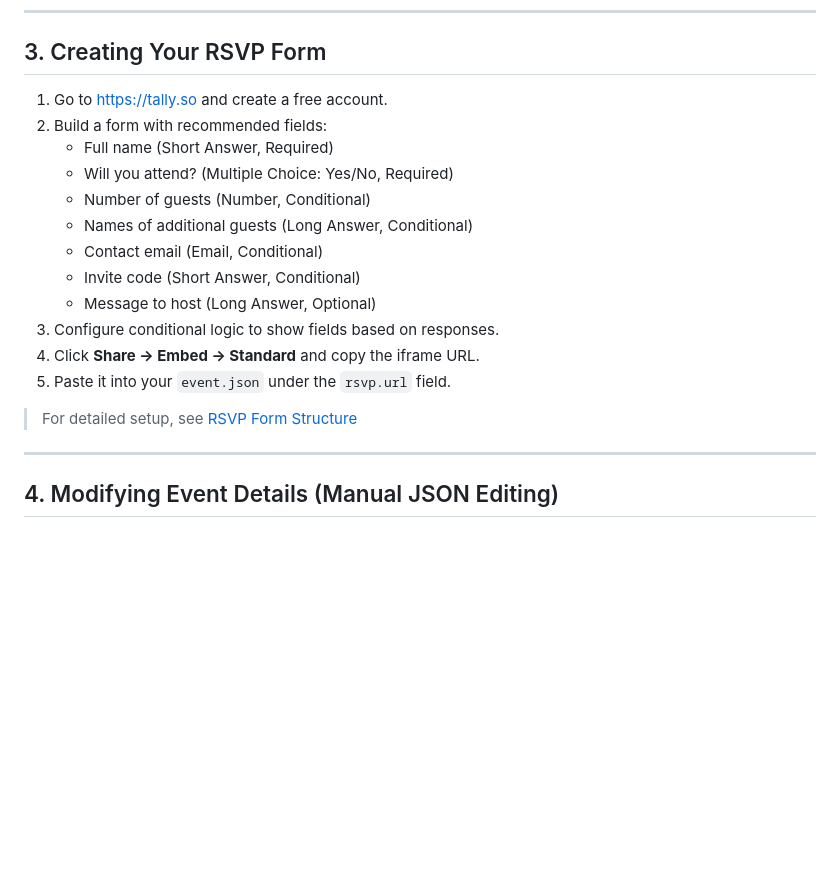
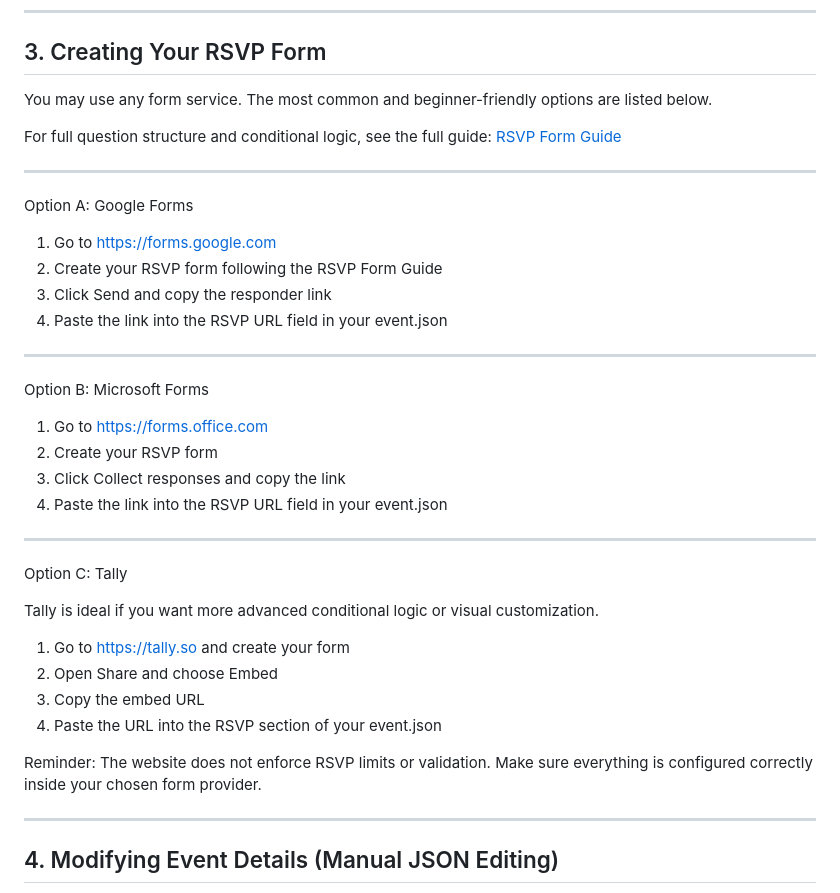
Before and after one commit to Rainier-PS/Invitation-Template, a Markdown page: docs/USAGE_GUIDE.md, the part around the change. Rendered like a GitHub page; blank space fills up the shorter version.

```diff
--- a/docs/USAGE_GUIDE.md
+++ b/docs/USAGE_GUIDE.md
@@ -40,20 +40,42 @@ To simplify editing, use the **visual JSON builder**:
 
 ## 3. Creating Your RSVP Form
 
-1. Go to [https://tally.so](https://tally.so) and create a free account.
-2. Build a form with recommended fields:
-   - Full name (Short Answer, Required)
-   - Will you attend? (Multiple Choice: Yes/No, Required)
-   - Number of guests (Number, Conditional)
-   - Names of additional guests (Long Answer, Conditional)
-   - Contact email (Email, Conditional)
-   - Invite code (Short Answer, Conditional)
-   - Message to host (Long Answer, Optional)
-3. Configure conditional logic to show fields based on responses.
-4. Click **Share → Embed → Standard** and copy the iframe URL.
-5. Paste it into your `event.json` under the `rsvp.url` field.
+You may use any form service. The most common and beginner-friendly options are listed below.
 
-> For detailed setup, see [RSVP Form Structure](https://github.com/Rainier-PS/Invitation-Template/blob/main/docs/RSVP_FORM_STRUCTURE.md)
+For full question structure and conditional logic, see the full guide:
+[RSVP Form Guide](https://github.com/Rainier-PS/Invitation-Template/blob/main/docs/RSVP_FORM_STRUCTURE.md)
+
+---
+
+Option A: Google Forms
+
+1. Go to https://forms.google.com
+2. Create your RSVP form following the RSVP Form Guide
+3. Click Send and copy the responder link
+4. Paste the link into the RSVP URL field in your event.json
+
+---
+
+Option B: Microsoft Forms
+
+1. Go to https://forms.office.com
+2. Create your RSVP form
+3. Click Collect responses and copy the link
+4. Paste the link into the RSVP URL field in your event.json
+
+---
+
+Option C: Tally
+
+Tally is ideal if you want more advanced conditional logic or visual customization.
+
+1. Go to https://tally.so and create your form
+2. Open Share and choose Embed
+3. Copy the embed URL
+4. Paste the URL into the RSVP section of your event.json
+
+Reminder: The website does not enforce RSVP limits or validation.
+Make sure everything is configured correctly inside your chosen form provider.
 
 ---
 
```
